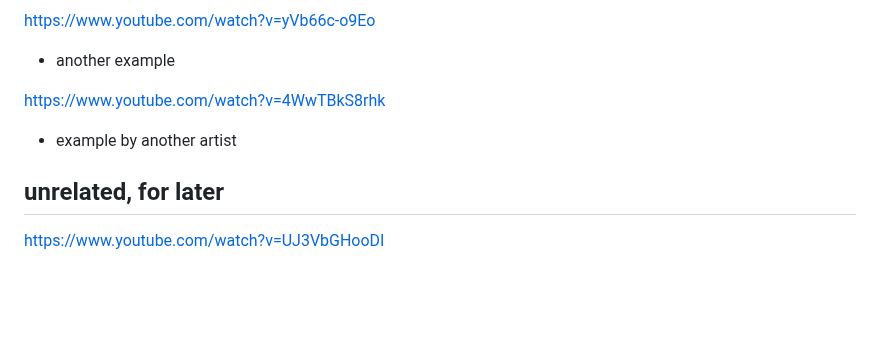
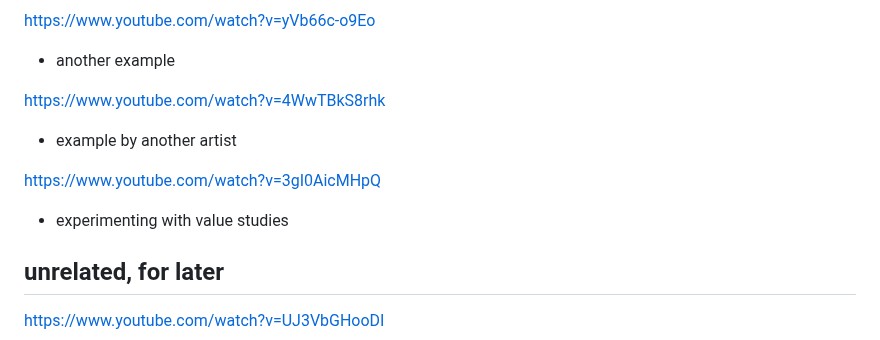
Before and after one commit to akavel/garden, a Markdown page: @seed/20240828-0947-watercolors-simplify.@Q.md, the part around the change. GitHub-like rendering; blank space fills up the shorter version.

Commit message:
watercolors-simplify: experimenting

```diff
--- a/@seed/20240828-0947-watercolors-simplify.@Q.md
+++ b/@seed/20240828-0947-watercolors-simplify.@Q.md
@@ -109,6 +109,9 @@ https://www.youtube.com/watch?v=yVb66c-o9Eo
 https://www.youtube.com/watch?v=4WwTBkS8rhk
  - example by another artist
 
+https://www.youtube.com/watch?v=3gI0AicMHpQ
+ - experimenting with value studies
+
 ## unrelated, for later
 
 https://www.youtube.com/watch?v=UJ3VbGHooDI
```
